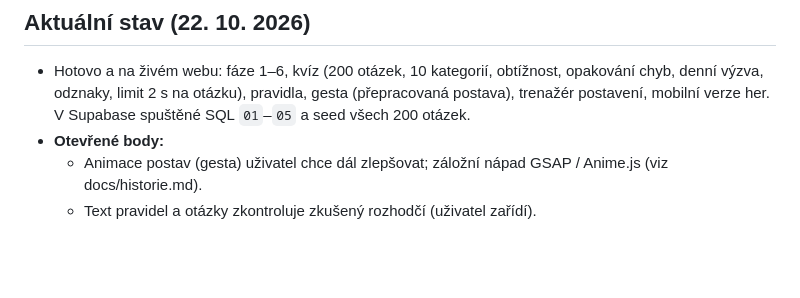
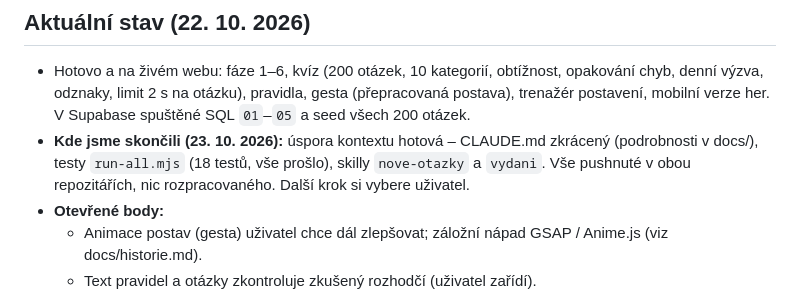
Before and after one commit to filip-pittauer/VoleyRef, a Markdown page: CLAUDE.md, the part around the change. Drawn GitHub-style; blank space fills up the shorter version.

Commit message:
CLAUDE.md: kde jsme skončili
Co-Authored-By: Claude Opus 5.5 <noreply@anthropic.com>

```diff
--- a/CLAUDE.md
+++ b/CLAUDE.md
@@ -81,6 +81,7 @@ Ve `private/testy/` (soukromé repo, knihovny nainstalované, `node_modules` ign
 
 ## Aktuální stav (22. 10. 2026)
 - Hotovo a na živém webu: fáze 1–6, kvíz (200 otázek, 10 kategorií, obtížnost, opakování chyb, denní výzva, odznaky, limit 2 s na otázku), pravidla, gesta (přepracovaná postava), trenažér postavení, mobilní verze her. V Supabase spuštěné SQL `01`–`05` a seed všech 200 otázek.
+- **Kde jsme skončili (23. 10. 2026):** úspora kontextu hotová – CLAUDE.md zkrácený (podrobnosti v docs/), testy `run-all.mjs` (18 testů, vše prošlo), skilly `nove-otazky` a `vydani`. Vše pushnuté v obou repozitářích, nic rozpracovaného. Další krok si vybere uživatel.
 - **Otevřené body:**
   - Animace postav (gesta) uživatel chce dál zlepšovat; záložní nápad GSAP / Anime.js (viz docs/historie.md).
   - Text pravidel a otázky zkontroluje zkušený rozhodčí (uživatel zařídí).
```
